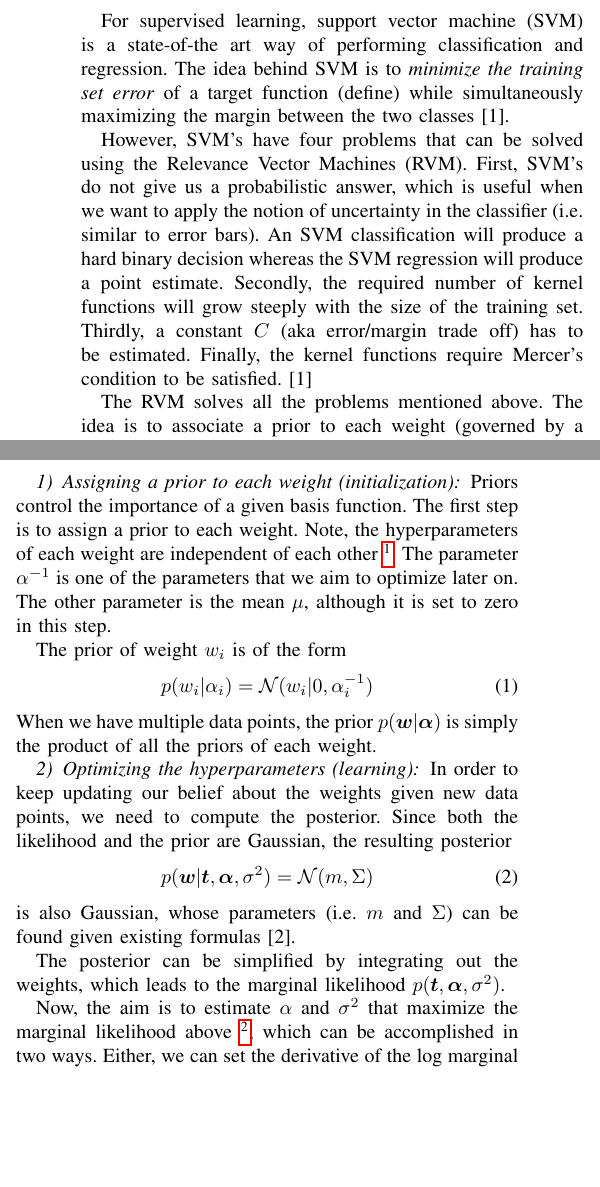
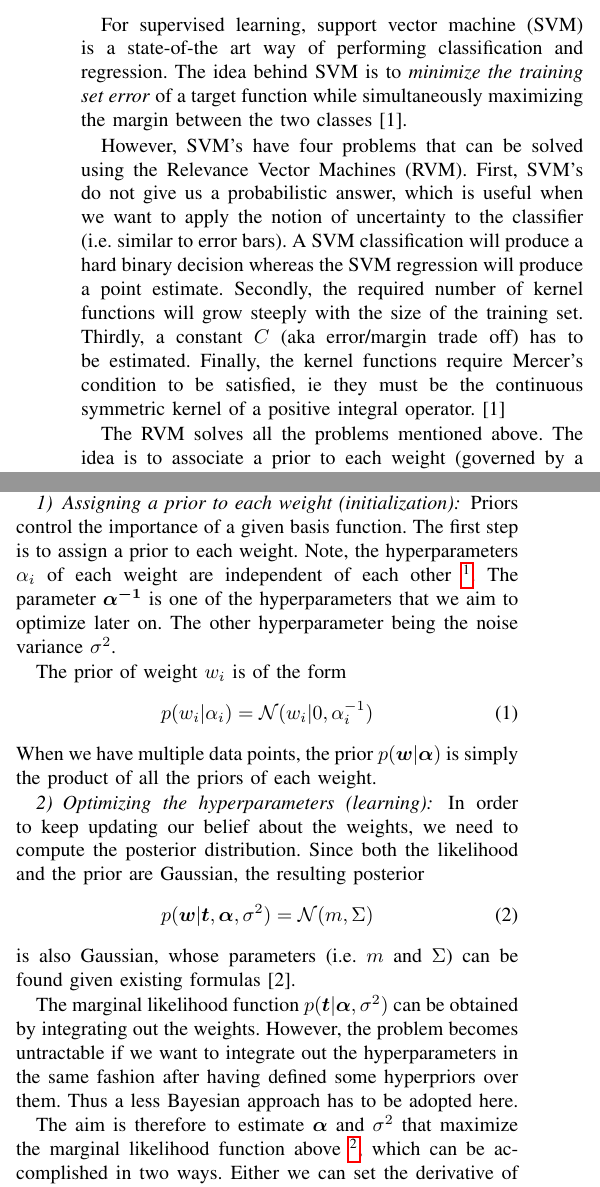
Before and after one commit to Miladiou/kth_ml_project, a LaTeX paper (Report/Master.tex, which reads Report/Introduction.tex, Report/Method.tex): two parts of the columns of page 1 of 2, joined at a grey line, cut so that both start at the same text, the shorter picture padded with empty space. Compiled offline with pdfLaTeX.

Commit message:
corrected version of the report

```diff
--- a/Report/Introduction.tex
+++ b/Report/Introduction.tex
@@ -1,6 +1,6 @@
 \section{Introduction}
-For supervised learning, support vector machine (SVM) is a state-of-the art way of performing classification and regression. The idea behind SVM is to \textit{minimize the training set error} of a target function (define) while simultaneously maximizing the margin between the two classes [1].
+For supervised learning, support vector machine (SVM) is a state-of-the art way of performing classification and regression. The idea behind SVM is to \textit{minimize the training set error} of a target function while simultaneously maximizing the margin between the two classes [1].
 
-However, SVM's have four problems that can be solved using the Relevance Vector Machines (RVM). First, SVM's do not give us a probabilistic answer, which is useful when we want to apply the notion of uncertainty in the classifier (i.e. similar to error bars). An SVM classification will produce a hard binary decision whereas the SVM regression will produce a point estimate. Secondly, the required number of kernel functions will grow steeply with the size of the training set. Thirdly, a constant $C$ (aka error/margin trade off) has to be estimated. Finally, the kernel functions require Mercer's condition to be satisfied. [1]
+However, SVM's have four problems that can be solved using the Relevance Vector Machines (RVM). First, SVM's do not give us a probabilistic answer, which is useful when we want to apply the notion of uncertainty to the classifier (i.e. similar to error bars). A SVM classification will produce a hard binary decision whereas the SVM regression will produce a point estimate. Secondly, the required number of kernel functions will grow steeply with the size of the training set. Thirdly, a constant $C$ (aka error/margin trade off) has to be estimated. Finally, the kernel functions require Mercer's condition to be satisfied, ie they must be the continuous symmetric kernel of a positive integral operator. [1]
 
 The RVM solves all the problems mentioned above. The idea is to associate a prior to each weight (governed by a hyper-parameter for each weight), which are estimated from the data. As a result, fewer kernel functions are required than for SVMs, the error is in general smaller for RVMs than SVMs and the number of relevance vectors needed (similar to support vectors in SVMs) is smaller. On the contrary, it takes longer time to train an RVM than an SVM. [1]
--- a/Report/Method.tex
+++ b/Report/Method.tex
@@ -13,7 +14,7 @@ RVMs can be thought of as SVMs that use a Bayesian treatment. Instead of providi
 
 \subsection{Regression}
 Regression with RVMs consists of three main steps: initialization, learning and prediction.
-\subsubsection{Assigning a prior to each weight (initialization)} Priors control the importance of a given basis function. The first step is to assign a prior to each weight. Note, the hyperparameters of each weight are independent of each other \footnote{In contrast to SVMs, where a single shared hyperparameter is used [2].}. The parameter $\alpha^{-1}$ is one of the parameters that we aim to optimize later on. The other parameter is the mean $\mu$, although it is set to zero in this step.
+\subsubsection{Assigning a prior to each weight (initialization)} Priors control the importance of a given basis function. The first step is to assign a prior to each weight. Note, the hyperparameters $\alpha_i$ of each weight are independent of each other \footnote{In contrast to SVMs, where a single shared hyperparameter is used [2].}. The parameter $\boldsymbol{\alpha^{-1}}$ is one of the hyperparameters that we aim to optimize later on. The other hyperparameter being the noise variance $\sigma^2$.
 
 The prior of weight $w_i$ is of the form
 \begin{equation}
@@ -21,14 +22,14 @@ p(w_i|\alpha_i)=\mathcal{N}(w_i|0,\alpha_{i}^{-1})
 \end{equation}
 When we have multiple data points, the prior $p(\boldsymbol{w}|\boldsymbol{\alpha})$ is simply the product of all the priors of each weight.
 
-\subsubsection{Optimizing the hyperparameters (learning)} In order to keep updating our belief about the weights given new data points, we need to compute the posterior. Since both the likelihood and the prior are Gaussian, the resulting posterior
+\subsubsection{Optimizing the hyperparameters (learning)} In order to keep updating our belief about the weights, we need to compute the posterior distribution. Since both the likelihood and the prior are Gaussian, the resulting posterior
 \begin{equation}
 p(\boldsymbol{w}|\boldsymbol{t}, \boldsymbol{\alpha}, \sigma^2)=\mathcal{N}(m,\Sigma)
 \end{equation}
 is also Gaussian, whose parameters (i.e. $m$ and $\Sigma$) can be found given existing formulas [2].
 
-The posterior can be simplified by integrating out the weights, which leads to the marginal likelihood $p(\boldsymbol{t}, \boldsymbol{\alpha}, \sigma^2)$.
+The marginal likelihood function $p(\boldsymbol{t}| \boldsymbol{\alpha}, \sigma^2)$ can be obtained by integrating out the weights. However, the problem becomes untractable if we want to integrate out the hyperparameters in the same fashion after having defined some hyperpriors over them. Thus a less Bayesian approach has to be adopted here.
 
-Now, the aim is to estimate $\alpha$ and $\sigma^2$ that maximize the marginal likelihood above \footnote{This is known as type-2 maximum likelihood [2].}, which can be accomplished in two ways. Either, we can set the derivative of the log marginal likelihood to zero, in order to obtain $\alpha$ and $\sigma^2$, or use expectation maximization method [1,2]. The new estimation of hyperparameters can then be used to estimate the mean and the covariance of the posterior [2]. The re-estimation process repeats until convergence \footnote{When an appropriate convergence criterion is satisfied [1]. } [1].
+The aim is therefore to estimate $\boldsymbol{\alpha}$ and $\sigma^2$ that maximize the marginal likelihood function above \footnote{This is known as type-2 maximum likelihood [2].}, which can be accomplished in two ways. Either we can set the derivative of the log marginal likelihood to zero, in order to obtain $\boldsymbol{\alpha}$ and $\sigma^2$, or use an expectation maximization method [1,2]. The new estimation of the hyperparameters can then be used to estimate the mean and the covariance of the posterior [2]. The re-estimation process repeats until convergence \footnote{When an appropriate convergence criterion is satisfied [1]. } [1].
 
 \subsubsection{Prediction}
```
Also changed, not shown: Report/Method.tex (7 more changed lines).
